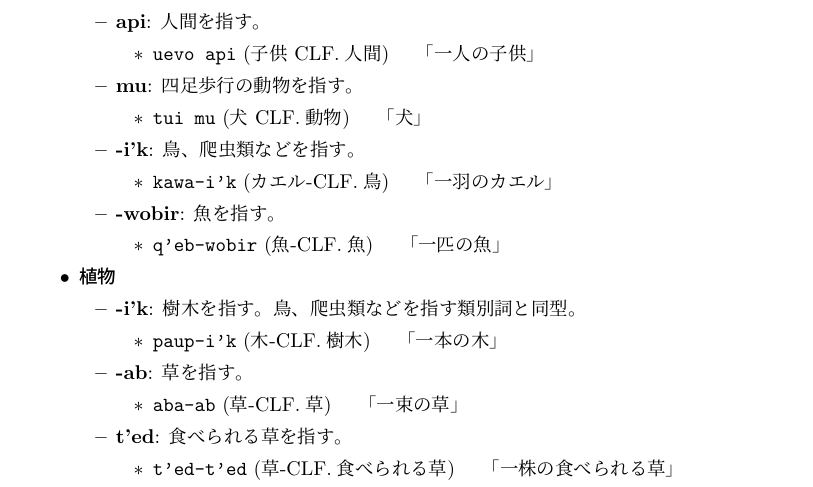
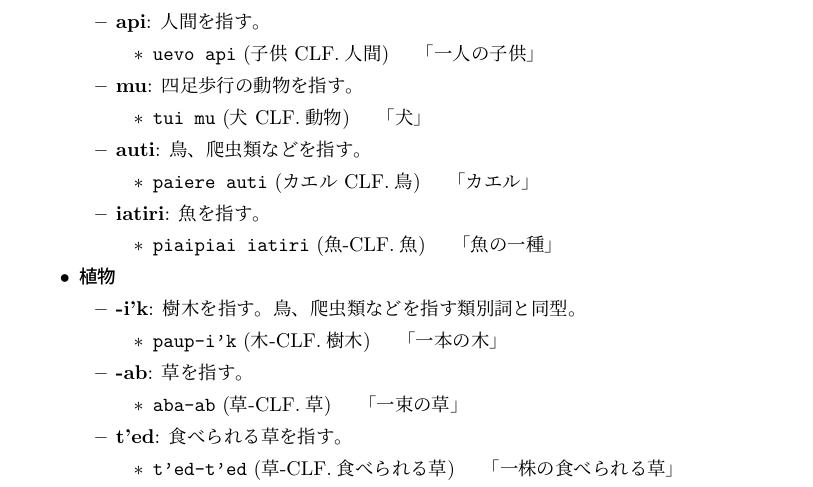
Before and after one commit to yuuri3/lang, a LaTeX document (myLanguage.tex, which reads section/形態論_名詞_類別詞.tex): part of page 11 of 24, cut so that both start at the same text. Compiled offline with upLaTeX and dvipdfmx.

Commit message:
fix CLF.鳥/CLF.魚

```diff
--- a/section/形態論_名詞_類別詞.tex
+++ b/section/形態論_名詞_類別詞.tex
@@ -19,15 +19,15 @@
                     \item \texttt{tui mu} (犬 CLF.動物)
                     \quad 「犬」
                 \end{itemize}
-            \item \textbf{-i'k}: 鳥、爬虫類などを指す。
+            \item \textbf{auti}: 鳥、爬虫類などを指す。
                 \begin{itemize}
-                    \item \texttt{kawa-i'k} (カエル-CLF.鳥) % TODO
-                    \quad 「一羽のカエル」
+                    \item \texttt{paiere auti} (カエル CLF.鳥)
+                    \quad 「カエル」
                 \end{itemize}
-            \item \textbf{-wobir}: 魚を指す。
+            \item \textbf{iatiri}: 魚を指す。
                 \begin{itemize}
-                    \item \texttt{q'eb-wobir} (魚-CLF.魚) % TODO
-                    \quad 「一匹の魚」
+                    \item \texttt{piaipiai iatiri} (魚-CLF.魚)
+                    \quad 「魚の一種」
                 \end{itemize}
         \end{itemize}
     \item \textbf{植物} % TODO : 生物としてまとめる？
```
